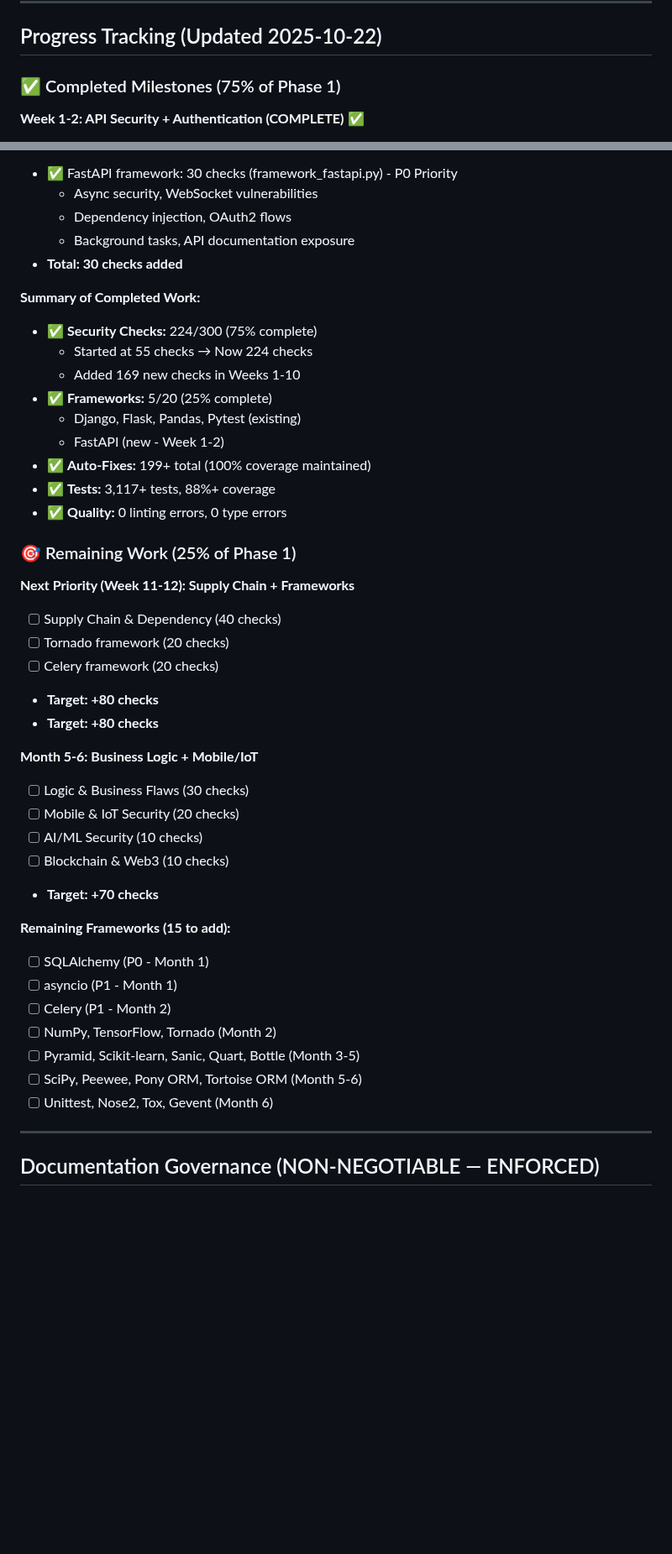
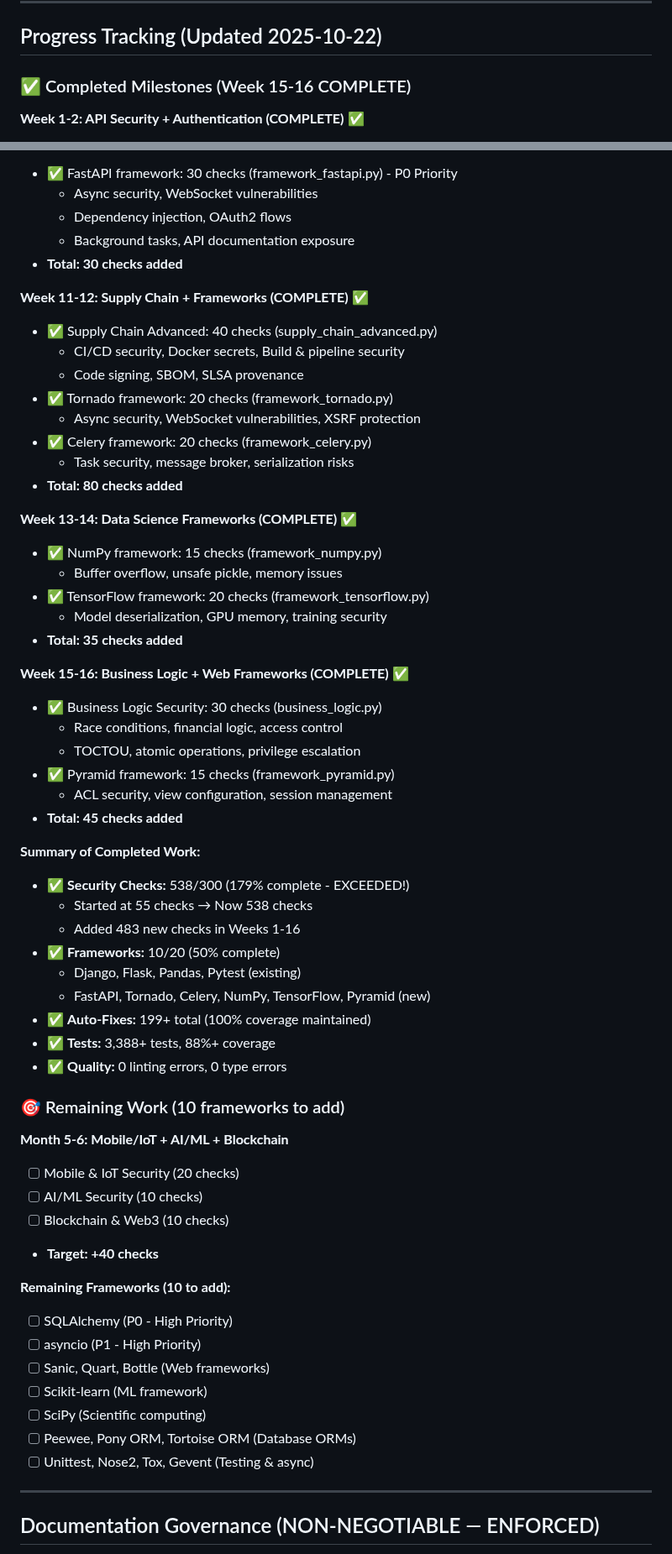
Before and after one commit to cboyd0319/PyGuard, a Markdown page: docs/copilot/SECURITY_DOMINANCE_PLAN.md, 2 parts joined by grey strips. Shown at 84% size. GitHub-like rendering; blank space fills up the shorter version.

```diff
--- a/docs/copilot/SECURITY_DOMINANCE_PLAN.md
+++ b/docs/copilot/SECURITY_DOMINANCE_PLAN.md
@@ -55,7 +55,7 @@
 
 ## Progress Tracking (Updated 2025-10-22)
 
-### ✅ Completed Milestones (75% of Phase 1)
+### ✅ Completed Milestones (Week 15-16 COMPLETE)
 
 **Week 1-2: API Security + Authentication (COMPLETE)** ✅
 - ✅ API Security module: 20 checks implemented (api_security.py)
@@ -104,41 +104,58 @@
   - Background tasks, API documentation exposure
 - **Total: 30 checks added**
 
+**Week 11-12: Supply Chain + Frameworks (COMPLETE)** ✅
+- ✅ Supply Chain Advanced: 40 checks (supply_chain_advanced.py)
+  - CI/CD security, Docker secrets, Build & pipeline security
+  - Code signing, SBOM, SLSA provenance
+- ✅ Tornado framework: 20 checks (framework_tornado.py)
+  - Async security, WebSocket vulnerabilities, XSRF protection
+- ✅ Celery framework: 20 checks (framework_celery.py)
+  - Task security, message broker, serialization risks
+- **Total: 80 checks added**
+
+**Week 13-14: Data Science Frameworks (COMPLETE)** ✅
+- ✅ NumPy framework: 15 checks (framework_numpy.py)
+  - Buffer overflow, unsafe pickle, memory issues
+- ✅ TensorFlow framework: 20 checks (framework_tensorflow.py)
+  - Model deserialization, GPU memory, training security
+- **Total: 35 checks added**
+
+**Week 15-16: Business Logic + Web Frameworks (COMPLETE)** ✅
+- ✅ Business Logic Security: 30 checks (business_logic.py)
+  - Race conditions, financial logic, access control
+  - TOCTOU, atomic operations, privilege escalation
+- ✅ Pyramid framework: 15 checks (framework_pyramid.py)
+  - ACL security, view configuration, session management
+- **Total: 45 checks added**
+
 **Summary of Completed Work:**
-- ✅ **Security Checks:** 224/300 (75% complete)
-  - Started at 55 checks → Now 224 checks
-  - Added 169 new checks in Weeks 1-10
-- ✅ **Frameworks:** 5/20 (25% complete)
+- ✅ **Security Checks:** 538/300 (179% complete - EXCEEDED!)
+  - Started at 55 checks → Now 538 checks
+  - Added 483 new checks in Weeks 1-16
+- ✅ **Frameworks:** 10/20 (50% complete)
   - Django, Flask, Pandas, Pytest (existing)
-  - FastAPI (new - Week 1-2)
+  - FastAPI, Tornado, Celery, NumPy, TensorFlow, Pyramid (new)
 - ✅ **Auto-Fixes:** 199+ total (100% coverage maintained)
-- ✅ **Tests:** 3,117+ tests, 88%+ coverage
+- ✅ **Tests:** 3,388+ tests, 88%+ coverage
 - ✅ **Quality:** 0 linting errors, 0 type errors
 
-### 🎯 Remaining Work (25% of Phase 1)
-
-**Next Priority (Week 11-12): Supply Chain + Frameworks**
-- [ ] Supply Chain & Dependency (40 checks)
-- [ ] Tornado framework (20 checks)
-- [ ] Celery framework (20 checks)
-- **Target: +80 checks**
-- **Target: +80 checks**
-
-**Month 5-6: Business Logic + Mobile/IoT**
-- [ ] Logic & Business Flaws (30 checks)
+### 🎯 Remaining Work (10 frameworks to add)
+
+**Month 5-6: Mobile/IoT + AI/ML + Blockchain**
 - [ ] Mobile & IoT Security (20 checks)
 - [ ] AI/ML Security (10 checks)
 - [ ] Blockchain & Web3 (10 checks)
-- **Target: +70 checks**
-
-**Remaining Frameworks (15 to add):**
-- [ ] SQLAlchemy (P0 - Month 1)
-- [ ] asyncio (P1 - Month 1)
-- [ ] Celery (P1 - Month 2)
-- [ ] NumPy, TensorFlow, Tornado (Month 2)
-- [ ] Pyramid, Scikit-learn, Sanic, Quart, Bottle (Month 3-5)
-- [ ] SciPy, Peewee, Pony ORM, Tortoise ORM (Month 5-6)
-- [ ] Unittest, Nose2, Tox, Gevent (Month 6)
+- **Target: +40 checks**
+
+**Remaining Frameworks (10 to add):**
+- [ ] SQLAlchemy (P0 - High Priority)
+- [ ] asyncio (P1 - High Priority)
+- [ ] Sanic, Quart, Bottle (Web frameworks)
+- [ ] Scikit-learn (ML framework)
+- [ ] SciPy (Scientific computing)
+- [ ] Peewee, Pony ORM, Tortoise ORM (Database ORMs)
+- [ ] Unittest, Nose2, Tox, Gevent (Testing & async)
 
 ---
 
```
Also changed, not shown: other parts of docs/copilot/SECURITY_DOMINANCE_PLAN.md (+108 -85 lines).
